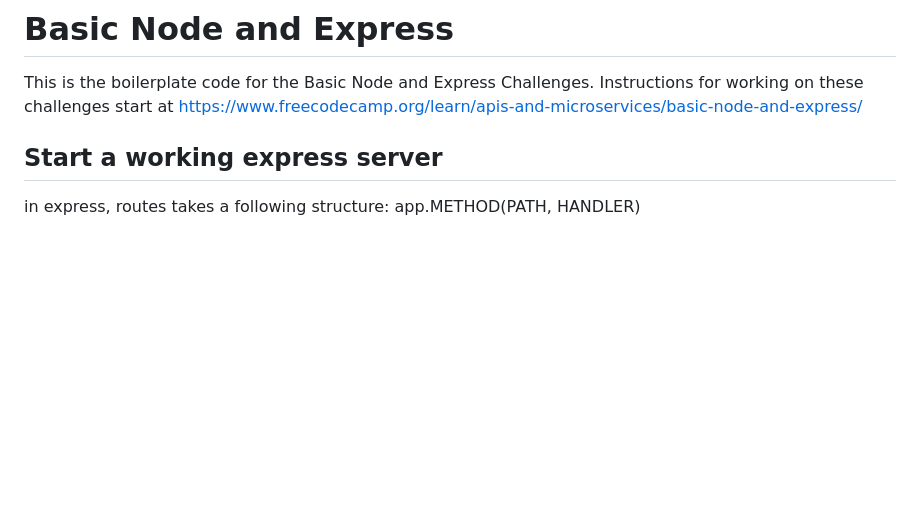
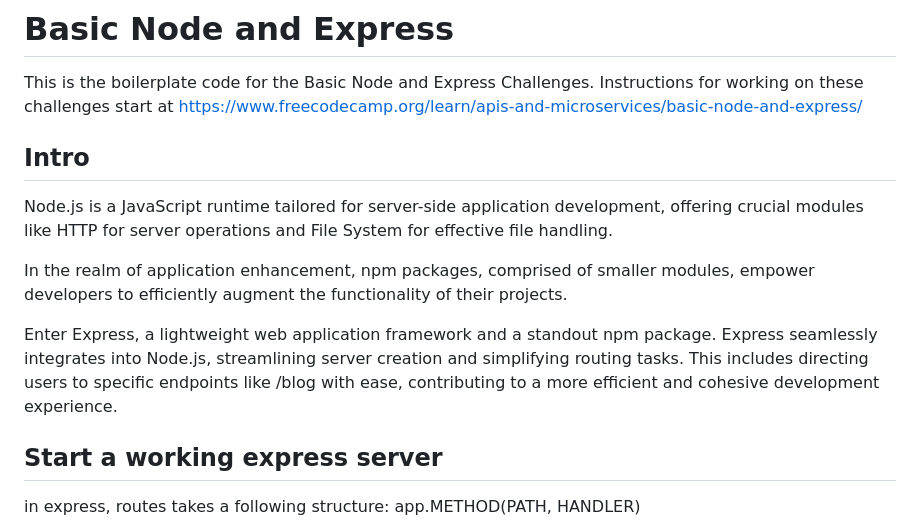
Before and after one commit to fbtwitter/backend-replit, a Markdown page: README.md, the part around the change. GitHub-like rendering; blank space fills up the shorter version.

Commit message:
Learn BE : intro readme about the course

```diff
--- a/README.md
+++ b/README.md
@@ -2,6 +2,15 @@
 
 This is the boilerplate code for the Basic Node and Express Challenges. Instructions for working on these challenges
 start at https://www.freecodecamp.org/learn/apis-and-microservices/basic-node-and-express/
+
+## Intro
+
+Node.js is a JavaScript runtime tailored for server-side application development, offering crucial modules like HTTP for server operations and File System for effective file handling.
+
+In the realm of application enhancement, npm packages, comprised of smaller modules, empower developers to efficiently augment the functionality of their projects.
+
+Enter Express, a lightweight web application framework and a standout npm package. Express seamlessly integrates into Node.js, streamlining server creation and simplifying routing tasks. This includes directing users to specific endpoints like /blog with ease, contributing to a more efficient and cohesive development experience.
+
 
 ## Start a working express server
 
```
